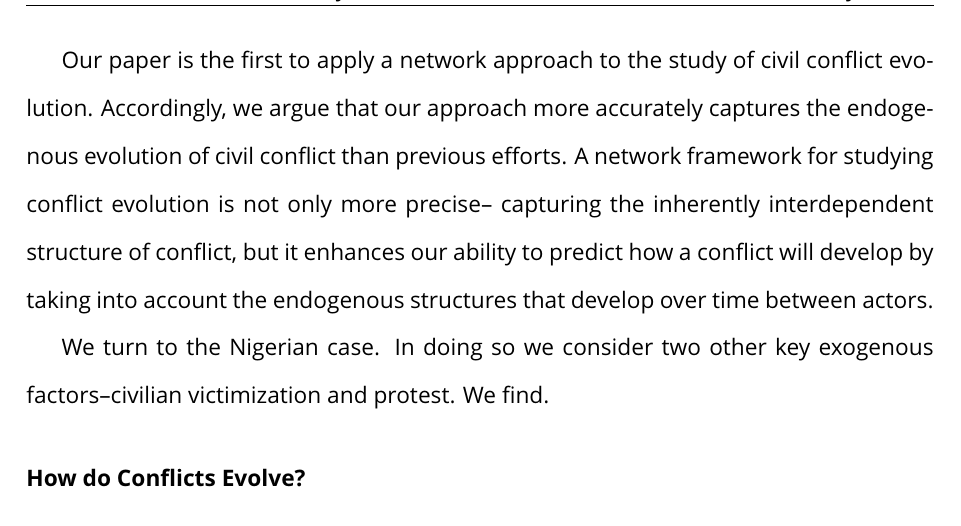
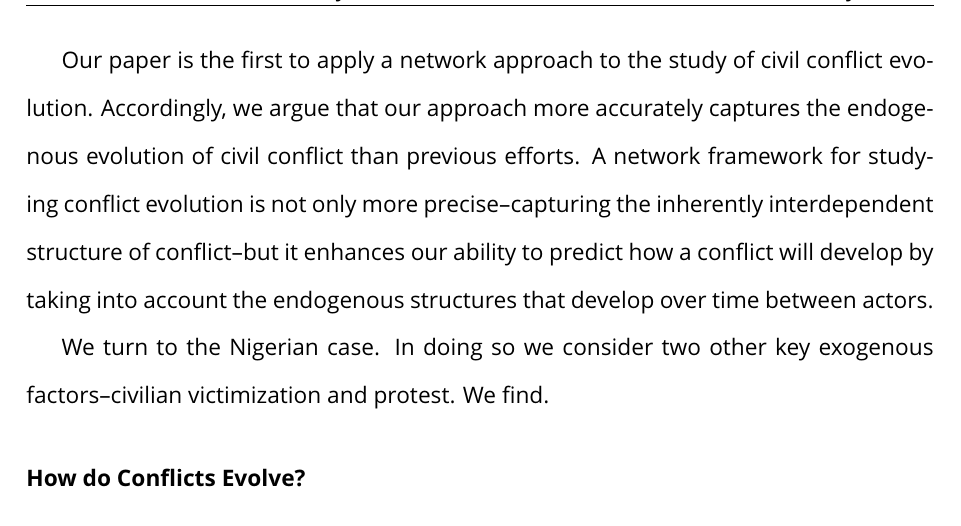
Before and after one commit to s7minhas/conflictEvolution, a LaTeX paper (LaTeX/Paper/confEvo.tex, which reads LaTeX/Paper/1_intro.tex): part of page 3 of 14, cut so that both start at the same text. The pictures show the PDF file LaTeX/Paper/confEvo.pdf that the author committed with the source.

Commit message:
smaller changes

```diff
--- a/LaTeX/Paper/1_intro.tex
+++ b/LaTeX/Paper/1_intro.tex
@@ -5,6 +5,6 @@ Intrastate conflict is a dynamic, interdependent process typically spanning acro
 
 Sociologists have long established that to understand an actor's (or group's) behavior it is necessary to understand the context in which the actor operates as well as interpret their interactions with one partner in light of all interactions across all other partners. Conflict scholars are interested in questions that mirror these exact patterns, such as: which actor is driving the violence within a multi-actor conflict? Did a government crackdown cause anti-government coordination or chaos between armed groups? Are civilian challenges towards non-state armed actors causing an increase or decrease in violence? These questions precisely illuminate the need to apply the appropriate methodological approach to pressing questions in our field. We argue that conflict evolution is a process conditioned on the relative effects of actors' behavior and is thus best conceptualized via a network approach.
 
-Our paper is the first to apply a network approach to the study of civil conflict evolution. Accordingly, we argue that our approach more accurately captures the endogenous evolution of civil conflict than previous efforts. A network framework for studying conflict evolution is not only more precise-- capturing the inherently interdependent structure of conflict, but it enhances our ability to predict how a conflict will develop by taking into account the endogenous structures that develop over time between actors.
+Our paper is the first to apply a network approach to the study of civil conflict evolution. Accordingly, we argue that our approach more accurately captures the endogenous evolution of civil conflict than previous efforts. A network framework for studying conflict evolution is not only more precise--capturing the inherently interdependent structure of conflict--but it enhances our ability to predict how a conflict will develop by taking into account the endogenous structures that develop over time between actors.
 
 We turn to the Nigerian case. In doing so we consider two other key exogenous factors--civilian victimization and protest. We find.
```
Also changed, not shown: LaTeX/Paper/confEvo.pdf.
